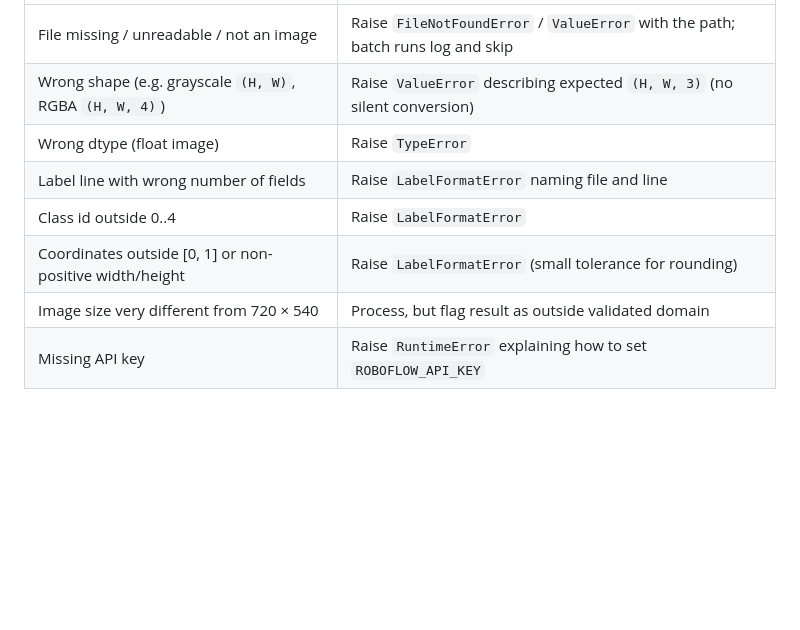
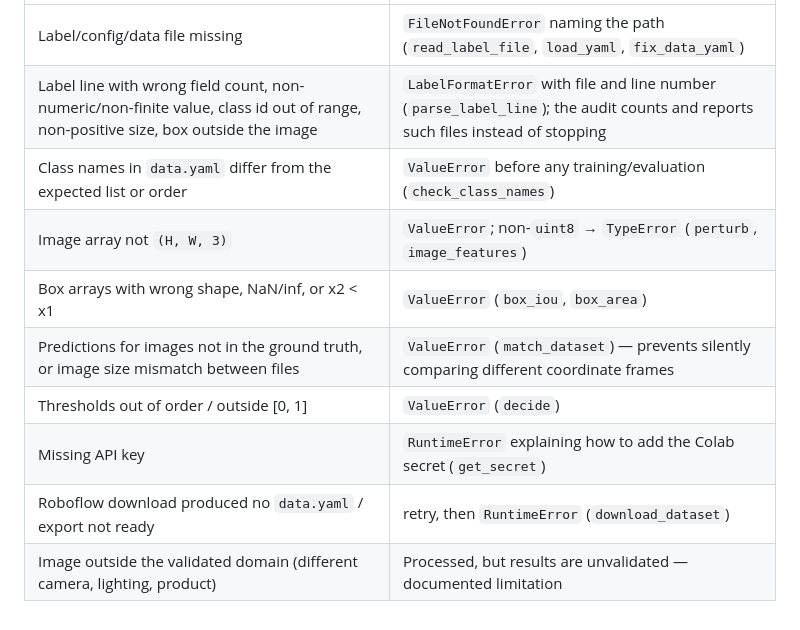
Before and after one commit to Hudson11111/MMA3001Project, a Markdown page: docs/IO_SPECIFICATION.md, the part around one of its changes. GitHub-like rendering; blank space fills up the shorter version.

```diff
--- a/docs/IO_SPECIFICATION.md
+++ b/docs/IO_SPECIFICATION.md
@@ -45,9 +45,11 @@ environment or Colab Secrets.
 |---|---|
-| File missing / unreadable / not an image | Raise `FileNotFoundError` / `ValueError` with the path; batch runs log and skip |
-| Wrong shape (e.g. grayscale `(H, W)`, RGBA `(H, W, 4)`) | Raise `ValueError` describing expected `(H, W, 3)` (no silent conversion) |
-| Wrong dtype (float image) | Raise `TypeError` |
-| Label line with wrong number of fields | Raise `LabelFormatError` naming file and line |
-| Class id outside 0..4 | Raise `LabelFormatError` |
-| Coordinates outside [0, 1] or non-positive width/height | Raise `LabelFormatError` (small tolerance for rounding) |
-| Image size very different from 720 × 540 | Process, but flag result as outside validated domain |
-| Missing API key | Raise `RuntimeError` explaining how to set `ROBOFLOW_API_KEY` |
+| Label/config/data file missing | `FileNotFoundError` naming the path (`read_label_file`, `load_yaml`, `fix_data_yaml`) |
+| Label line with wrong field count, non-numeric/non-finite value, class id out of range, non-positive size, box outside the image | `LabelFormatError` with file and line number (`parse_label_line`); the audit counts and reports such files instead of stopping |
+| Class names in `data.yaml` differ from the expected list or order | `ValueError` before any training/evaluation (`check_class_names`) |
+| Image array not `(H, W, 3)` | `ValueError`; non-`uint8` → `TypeError` (`perturb`, `image_features`) |
+| Box arrays with wrong shape, NaN/inf, or x2 < x1 | `ValueError` (`box_iou`, `box_area`) |
+| Predictions for images not in the ground truth, or image size mismatch between files | `ValueError` (`match_dataset`) — prevents silently comparing different coordinate frames |
+| Thresholds out of order / outside [0, 1] | `ValueError` (`decide`) |
+| Missing API key | `RuntimeError` explaining how to add the Colab secret (`get_secret`) |
+| Roboflow download produced no `data.yaml` / export not ready | retry, then `RuntimeError` (`download_dataset`) |
+| Image outside the validated domain (different camera, lighting, product) | Processed, but results are unvalidated — documented limitation |
```
Also changed, not shown: other parts of docs/IO_SPECIFICATION.md (+24 -24 lines), docs/REPORT_DRAFT.md (added, +169 -0 lines).
